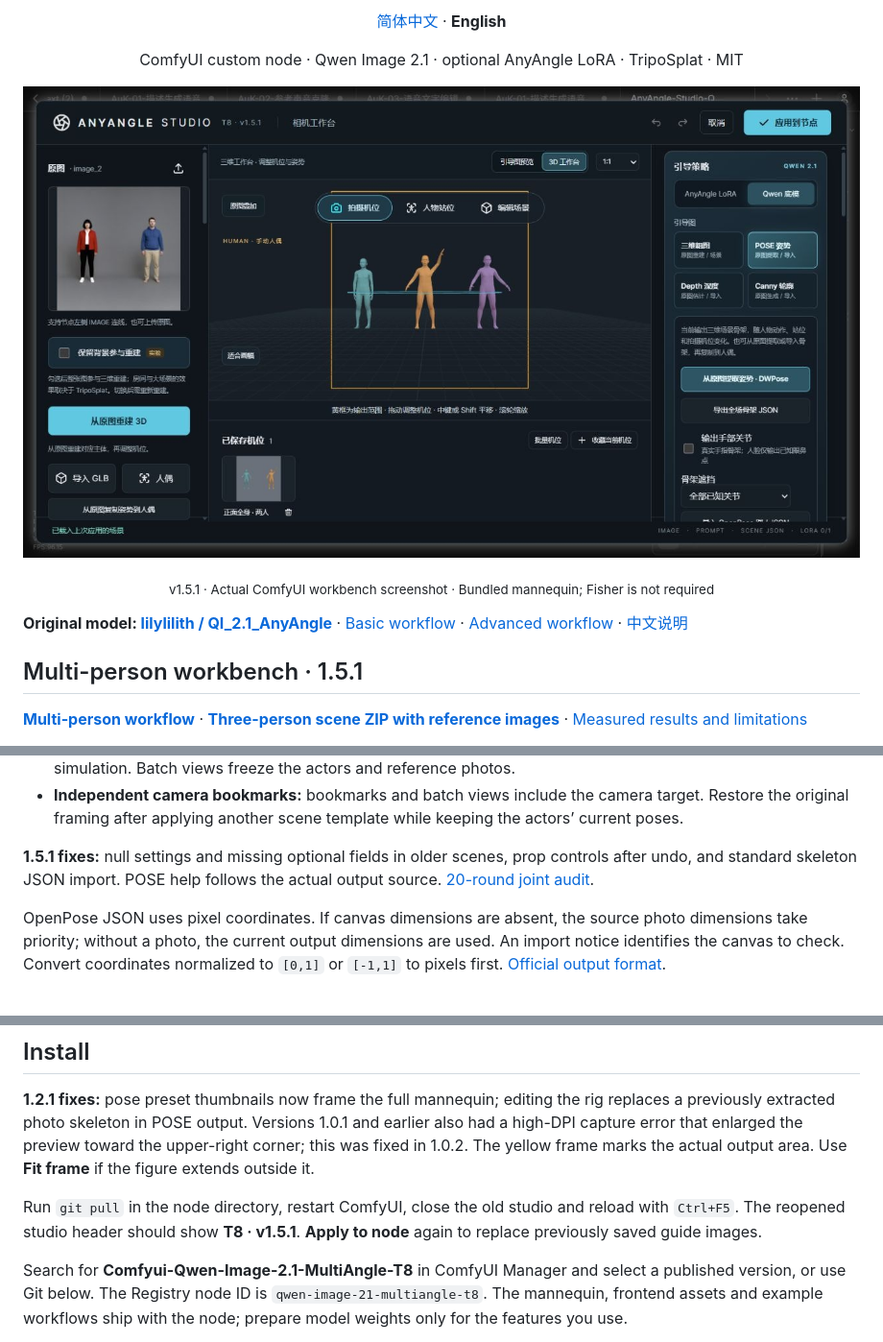
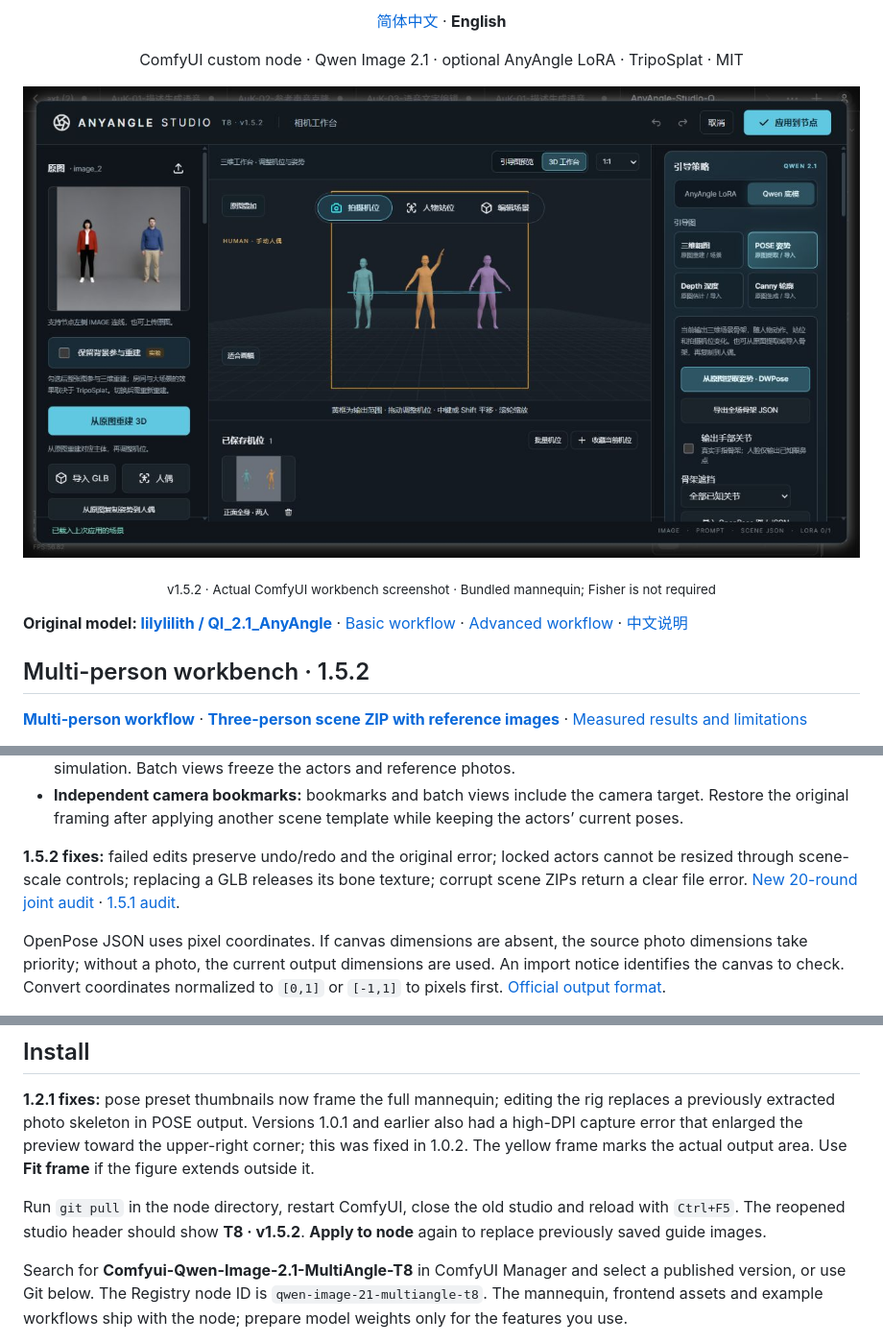
Before and after one commit to T8mars/Comfyui-Qwen-Image-2.1-MultiAngle-T8, a Markdown page: README_EN.md, 3 parts joined by grey strips. Shown: that part at 96% size. Drawn GitHub-style; pictures changed too: docs/images/studio-multi-person-v152.png (added).

Commit message:
fix: harden editor transactions and scene imports (v1.5.2)

```diff
--- a/README_EN.md
+++ b/README_EN.md
@@ -4,13 +4,13 @@
 <p align="center"><a href="README.md">简体中文</a> · <strong>English</strong></p>
 <p align="center">ComfyUI custom node · Qwen Image 2.1 · optional AnyAngle LoRA · TripoSplat · MIT</p>
 
-![v1.5.1 editing three independent actors and one shared camera in actual ComfyUI](docs/images/studio-multi-person.jpg)
+![v1.5.2 editing three independent actors and one shared camera in actual ComfyUI](docs/images/studio-multi-person-v152.png)
 
-<p align="center"><sub>v1.5.1 · Actual ComfyUI workbench screenshot · Bundled mannequin; Fisher is not required</sub></p>
+<p align="center"><sub>v1.5.2 · Actual ComfyUI workbench screenshot · Bundled mannequin; Fisher is not required</sub></p>
 
 **Original model: [lilylilith / QI_2.1_AnyAngle](https://huggingface.co/lilylilith/QI_2.1_AnyAngle)** · [Basic workflow](workflows/AnyAngle-Studio-Qwen21.json) · [Advanced workflow](workflows/AnyAngle-Studio-Qwen21-Advanced.json) · [中文说明](README.md)
 
-## Multi-person workbench · 1.5.1
+## Multi-person workbench · 1.5.2
 
 **[Multi-person workflow](workflows/AnyAngle-Studio-Qwen21-MultiPerson.json)** · **[Three-person scene ZIP with reference images](examples/multi-person-photo-pose.zip)** · [Measured results and limitations](docs/multi-person-validation.md#english)
 
@@ -42,7 +42,7 @@ The same scene can also produce these structure maps; the maps themselves are no
 - **Composition and reuse:** randomize current, selected or all unlocked actors with a repeatable seed. Full-scene templates save poses, placement, props and camera, retaining identities after actor reordering. Ground feet, arrange groups/dialogue/handshakes and export portable scene ZIPs. Hand contact performs one approximate IK alignment and can be realigned or refined manually; it is not continuous constraint solving or collision simulation. Batch views freeze the actors and reference photos.
 - **Independent camera bookmarks:** bookmarks and batch views include the camera target. Restore the original framing after applying another scene template while keeping the actors’ current poses.
 
-**1.5.1 fixes:** null settings and missing optional fields in older scenes, prop controls after undo, and standard skeleton JSON import. POSE help follows the actual output source. [20-round joint audit](docs/audit-1.5.1.md#english).
+**1.5.2 fixes:** failed edits preserve undo/redo and the original error; locked actors cannot be resized through scene-scale controls; replacing a GLB releases its bone texture; corrupt scene ZIPs return a clear file error. [New 20-round joint audit](docs/audit-1.5.2.md#english) · [1.5.1 audit](docs/audit-1.5.1.md#english).
 
 OpenPose JSON uses pixel coordinates. If canvas dimensions are absent, the source photo dimensions take priority; without a photo, the current output dimensions are used. An import notice identifies the canvas to check. Convert coordinates normalized to `[0,1]` or `[-1,1]` to pixels first. [Official output format](https://github.com/CMU-Perceptual-Computing-Lab/openpose/blob/master/doc/02_output.md#json-output-format).
 
@@ -185,7 +185,7 @@ The [advanced workflow](workflows/AnyAngle-Studio-Qwen21-Advanced.json) includes
 
 **1.2.1 fixes:** pose preset thumbnails now frame the full mannequin; editing the rig replaces a previously extracted photo skeleton in POSE output. Versions 1.0.1 and earlier also had a high-DPI capture error that enlarged the preview toward the upper-right corner; this was fixed in 1.0.2. The yellow frame marks the actual output area. Use **Fit frame** if the figure extends outside it.
 
-Run `git pull` in the node directory, restart ComfyUI, close the old studio and reload with `Ctrl+F5`. The reopened studio header should show **T8 · v1.5.1**. **Apply to node** again to replace previously saved guide images.
+Run `git pull` in the node directory, restart ComfyUI, close the old studio and reload with `Ctrl+F5`. The reopened studio header should show **T8 · v1.5.2**. **Apply to node** again to replace previously saved guide images.
 
 Search for **Comfyui-Qwen-Image-2.1-MultiAngle-T8** in ComfyUI Manager and select a published version, or use Git below. The Registry node ID is `qwen-image-21-multiangle-t8`. The mannequin, frontend assets and example workflows ship with the node; prepare model weights only for the features you use.
 
```
Also changed, not shown: README.md (+5 -5 lines), docs/audit-1.5.2.md (added, +60 -0 lines), 12 other files.
